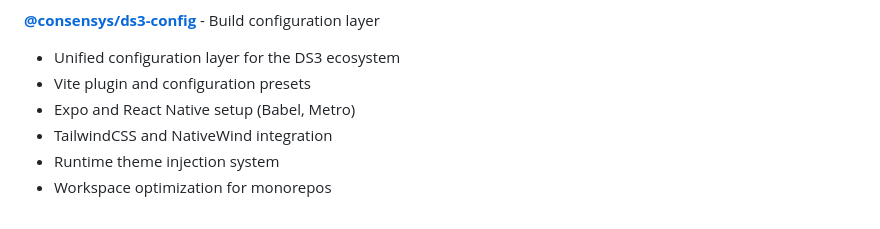
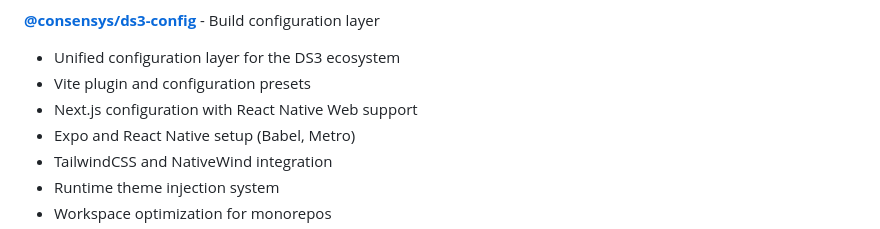
Before and after one commit to Consensys-Network-State/ds3, a Markdown page: README.md, the part around the change. Drawn GitHub-style.

```diff
--- a/README.md
+++ b/README.md
@@ -30,6 +30,7 @@ This monorepo contains shared packages and applications built with those package
 **[@consensys/ds3-config](packages/config)** - Build configuration layer
   - Unified configuration layer for the DS3 ecosystem
   - Vite plugin and configuration presets
+  - Next.js configuration with React Native Web support
   - Expo and React Native setup (Babel, Metro)
   - TailwindCSS and NativeWind integration
   - Runtime theme injection system
```
